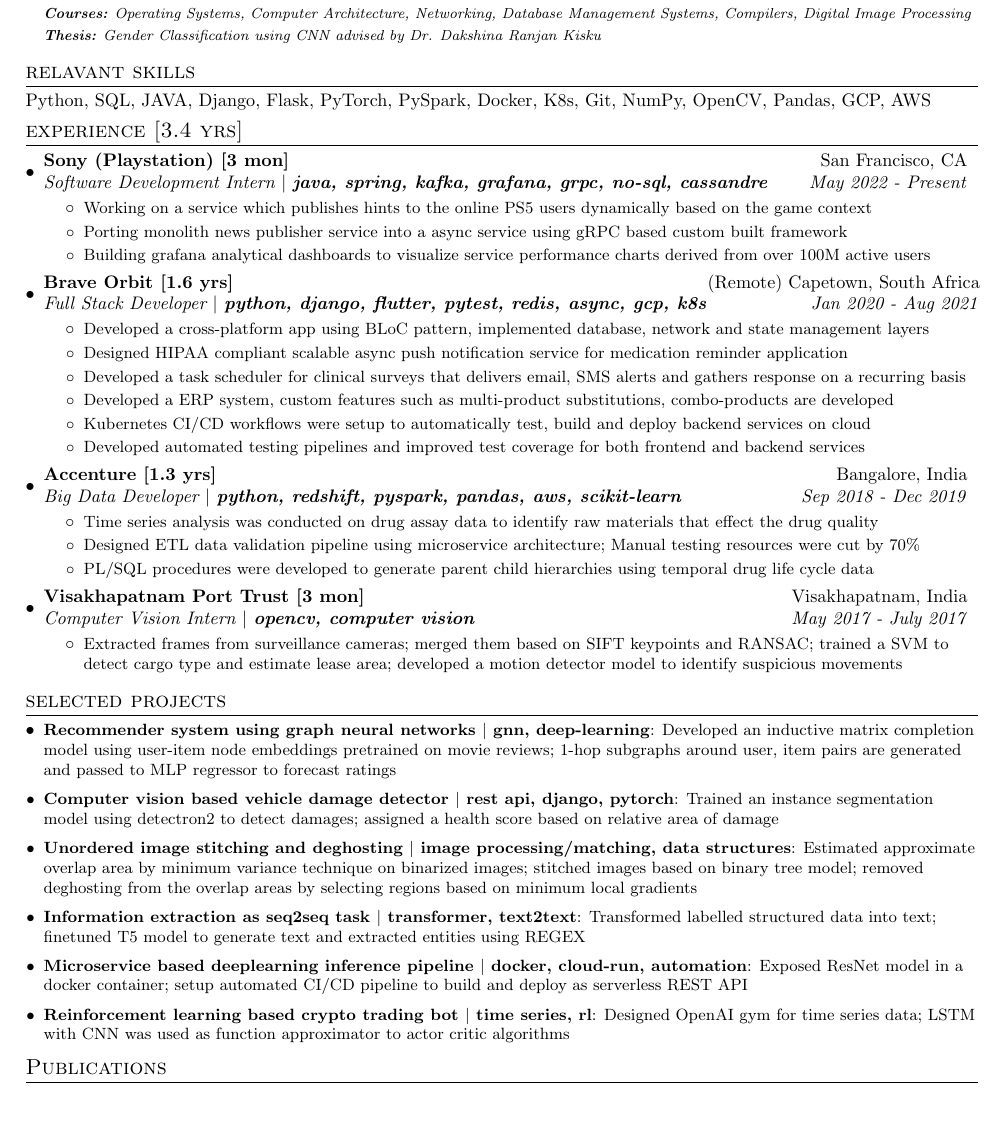
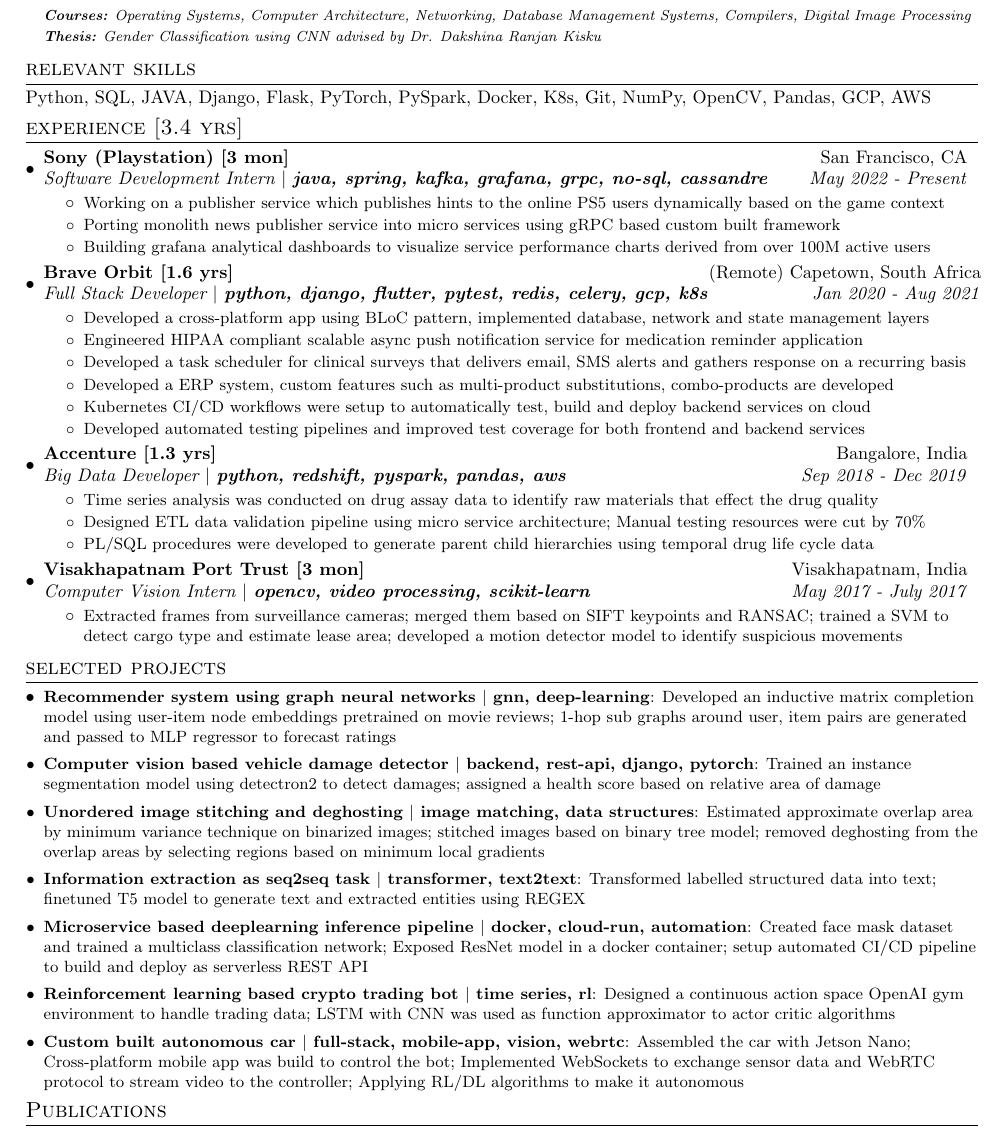
Before and after one commit to vinaykudari/resume, a LaTeX CV (VinayKudariResume.tex): part of the page, cut so that both start at the same text, the shorter picture padded with empty space. Compiled offline with pdfLaTeX.

Commit message:
Update VinayKudariResume.tex

```diff
--- a/VinayKudariResume.tex
+++ b/VinayKudariResume.tex
@@ -109,7 +109,7 @@
     \resumeSubHeadingListEnd
 
 \vspace{-8pt}
-\section{relavant skills}
+\section{relevant skills}
 	{Python, SQL, JAVA, Django, Flask, PyTorch, PySpark, Docker, K8s, Git, NumPy, OpenCV, Pandas, GCP, AWS}
 \vspace{-2pt}
 \section{experience [3.4 yrs]}
@@ -118,20 +118,20 @@
     {Software Development Intern  \(|\) \textbf{java, spring, kafka, grafana, grpc, no-sql, cassandre}}{May 2022 - Present}
     \resumeItemListStart
         \resumeItemClean
-          {Working on a service which publishes hints to the online PS5 users dynamically based on the game context}
+          {Working on a publisher service which publishes hints to the online PS5 users dynamically based on the game context}
         \resumeItemClean
-          {Porting monolith news publisher service into a async service using gRPC based custom built framework}
+          {Porting monolith news publisher service into micro services using gRPC based custom built framework}
         \resumeItemClean
           {Building grafana analytical dashboards to visualize service performance charts derived from over 100M active users}
         \resumeItemListEnd
 
     \resumeSubheading{Brave Orbit [1.6 yrs]}{(Remote) Capetown, South Africa}
-    {Full Stack Developer \(|\) \textbf{python, django, flutter, pytest, redis, async, gcp, k8s}}{Jan 2020 - Aug 2021}
+    {Full Stack Developer \(|\) \textbf{python, django, flutter, pytest, redis, celery, gcp, k8s}}{Jan 2020 - Aug 2021}
     \resumeItemListStart
         \resumeItemClean
             {Developed a cross-platform app using BLoC pattern, implemented database, network and state management layers}
           \resumeItemClean
-            {Designed HIPAA compliant scalable async push notification service for medication reminder application}
+            {Engineered HIPAA compliant scalable async push notification service for medication reminder application}
           \resumeItemClean
             {Developed a task scheduler for clinical surveys that delivers email, SMS alerts and gathers response on a recurring basis}
           \resumeItemClean
@@ -143,18 +143,18 @@
     \resumeItemListEnd
 
     \resumeSubheading{Accenture [1.3 yrs]}{Bangalore, India}
-    {Big Data Developer \(|\) \textbf{python, redshift, pyspark, pandas, aws, scikit-learn}}{Sep 2018 - Dec 2019}
+    {Big Data Developer \(|\) \textbf{python, redshift, pyspark, pandas, aws}}{Sep 2018 - Dec 2019}
     \resumeItemListStart
         \resumeItemClean
           {Time series analysis was conducted on drug assay data to identify raw materials that effect the drug quality}
         \resumeItemClean
-          {Designed ETL data validation pipeline using microservice architecture; Manual testing resources were cut by 70\%}
+          {Designed ETL data validation pipeline using micro service architecture; Manual testing resources were cut by 70\%}
         \resumeItemClean
           {PL/SQL procedures were developed to generate parent child hierarchies using temporal drug life cycle data}
         \resumeItemListEnd
 
     \resumeSubheading{Visakhapatnam Port Trust [3 mon]}{Visakhapatnam, India}
-    {Computer Vision Intern \(|\) \textbf{opencv, computer vision}}{May 2017 - July 2017}
+    {Computer Vision Intern \(|\) \textbf{opencv, video processing, scikit-learn}}{May 2017 - July 2017}
     \resumeItemListStart
         \resumeItemClean
           {Extracted frames from surveillance cameras; merged them based on SIFT keypoints and RANSAC; trained a SVM to detect cargo type and estimate lease area; developed a motion detector model to identify suspicious movements}
@@ -166,17 +166,19 @@
 \vspace{-5pt}
 \section{selected projects}
 \resumeSubHeadingListStart
-\resumeSubItem{Recommender system using graph neural networks \(|\) gnn, deep-learning}{Developed an inductive matrix completion model using user-item node embeddings pretrained on movie reviews; 1-hop subgraphs around user, item pairs are generated and passed to MLP regressor to forecast ratings}
+\resumeSubItem{Recommender system using graph neural networks \(|\) gnn, deep-learning}{Developed an inductive matrix completion model using user-item node embeddings pretrained on movie reviews; 1-hop sub graphs around user, item pairs are generated and passed to MLP regressor to forecast ratings}
 \vspace{2pt}
-\resumeSubItem{Computer vision based vehicle damage detector \(|\) rest api, django, pytorch}{Trained an instance segmentation model using detectron2 to detect damages; assigned a health score based on relative area of damage}
+\resumeSubItem{Computer vision based vehicle damage detector \(|\) backend, rest-api, django, pytorch}{Trained an instance segmentation model using detectron2 to detect damages; assigned a health score based on relative area of damage}
 \vspace{2pt}
-\resumeSubItem{Unordered image stitching and deghosting \(|\) image processing/matching, data structures}{Estimated approximate overlap area by minimum variance technique on binarized images; stitched images based on binary tree model; removed deghosting from the overlap areas by selecting regions based on minimum local gradients}
+\resumeSubItem{Unordered image stitching and deghosting \(|\) image matching, data structures}{Estimated approximate overlap area by minimum variance technique on binarized images; stitched images based on binary tree model; removed deghosting from the overlap areas by selecting regions based on minimum local gradients}
 \vspace{2pt}
 \resumeSubItem{Information extraction as seq2seq task \(|\) transformer, text2text}{Transformed labelled structured data into text; finetuned T5 model to generate text and extracted entities using REGEX}
 \vspace{2pt}
-\resumeSubItem{Microservice based deeplearning inference pipeline \(|\) docker, cloud-run, automation}{Exposed ResNet model in a docker container; setup automated CI/CD pipeline to build and deploy as serverless REST API}
+\resumeSubItem{Microservice based deeplearning inference pipeline \(|\) docker, cloud-run, automation}{Created face mask dataset and trained a multiclass classification network; Exposed ResNet model in a docker container; setup automated CI/CD pipeline to build and deploy as serverless REST API}
 \vspace{2pt}
-\resumeSubItem{Reinforcement learning based crypto trading bot \(|\) time series, rl}{Designed OpenAI gym for time series data; LSTM with CNN was used as function approximator to actor critic algorithms}
+\resumeSubItem{Reinforcement learning based crypto trading bot \(|\) time series, rl}{Designed a continuous action space OpenAI gym environment to handle trading data; LSTM with CNN was used as function approximator to actor critic algorithms}
+\vspace{2pt}
+\resumeSubItem{Custom built autonomous car \(|\) full-stack, mobile-app, vision, webrtc}{Assembled the car with Jetson Nano; Cross-platform mobile app was build to control the bot; Implemented WebSockets to exchange sensor data and WebRTC protocol to stream video to the controller; Applying RL/DL algorithms to make it autonomous}
 \resumeSubHeadingListEnd
 \vspace{-5pt}
 \section{Publications}
```
